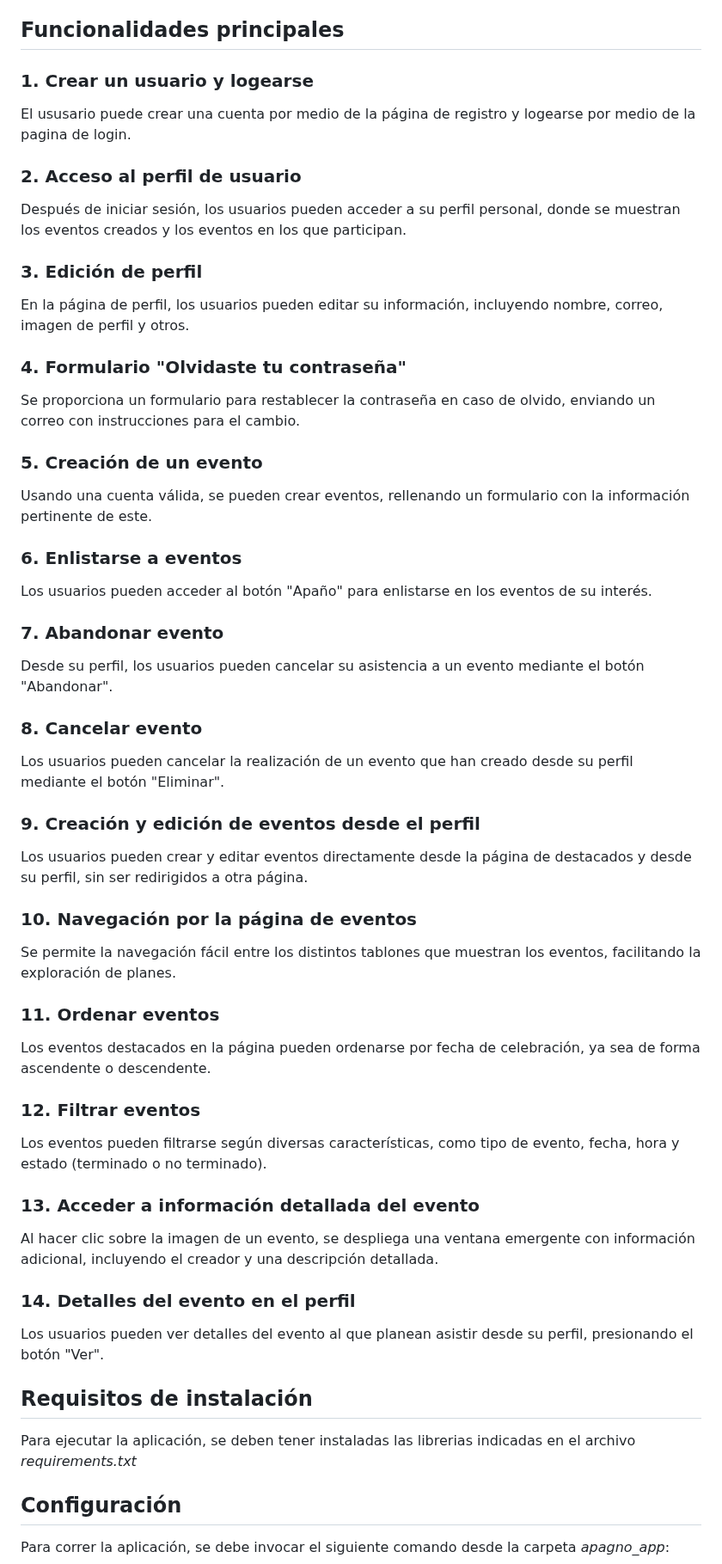
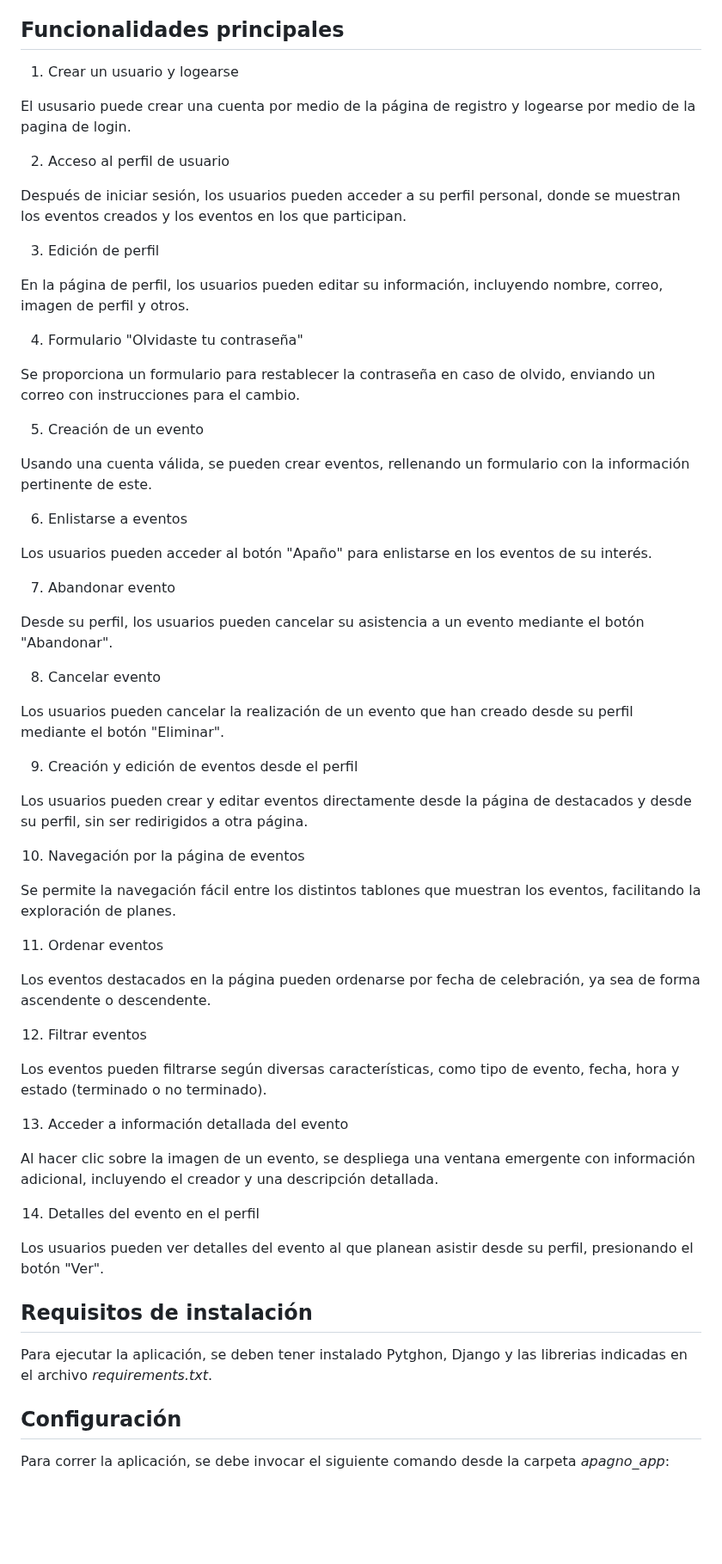
Before and after one commit to DCC-CC4401/2023-2-grupo-11, a Markdown page: README.md, the part around the change. Shown at 86% size. Rendered like a GitHub page; blank space fills up the shorter version.

Commit message:
REFACTOR: Update README.md

```diff
--- a/README.md
+++ b/README.md
@@ -4,64 +4,64 @@ Este proyecto "Apaño" consiste en una página web de eventos desarrollada en Dj
 
 ## Funcionalidades principales
 
-### 1. Crear un usuario y logearse
+1. Crear un usuario y logearse
 
 El ususario puede crear una cuenta por medio de la página de registro y logearse por medio de la pagina de login.
 
-### 2. Acceso al perfil de usuario
+2. Acceso al perfil de usuario
 
 Después de iniciar sesión, los usuarios pueden acceder a su perfil personal, donde se muestran los eventos creados y los eventos en los que participan.
 
-### 3. Edición de perfil
+3. Edición de perfil
 
 En la página de perfil, los usuarios pueden editar su información, incluyendo nombre, correo, imagen de perfil y otros.
 
-### 4. Formulario "Olvidaste tu contraseña"
+4. Formulario "Olvidaste tu contraseña"
 
 Se proporciona un formulario para restablecer la contraseña en caso de olvido, enviando un correo con instrucciones para el cambio.
 
-### 5. Creación de un evento
+5. Creación de un evento
 
 Usando una cuenta válida, se pueden crear eventos, rellenando un formulario con la información pertinente de este.
 
-### 6. Enlistarse a eventos
+6. Enlistarse a eventos
 
 Los usuarios pueden acceder al botón "Apaño" para enlistarse en los eventos de su interés.
 
-### 7. Abandonar evento
+7. Abandonar evento
 
 Desde su perfil, los usuarios pueden cancelar su asistencia a un evento mediante el botón "Abandonar".
 
-### 8. Cancelar evento
+8. Cancelar evento
 
 Los usuarios pueden cancelar la realización de un evento que han creado desde su perfil mediante el botón "Eliminar".
 
-### 9. Creación y edición de eventos desde el perfil
+9. Creación y edición de eventos desde el perfil
 
 Los usuarios pueden crear y editar eventos directamente desde la página de destacados y desde su perfil, sin ser redirigidos a otra página.
 
-### 10. Navegación por la página de eventos
+10. Navegación por la página de eventos
 
 Se permite la navegación fácil entre los distintos tablones que muestran los eventos, facilitando la exploración de planes.
 
-### 11. Ordenar eventos
+11. Ordenar eventos
 
 Los eventos destacados en la página pueden ordenarse por fecha de celebración, ya sea de forma ascendente o descendente.
 
-### 12. Filtrar eventos
+12. Filtrar eventos
 
 Los eventos pueden filtrarse según diversas características, como tipo de evento, fecha, hora y estado (terminado o no terminado).
 
-### 13. Acceder a información detallada del evento
+13. Acceder a información detallada del evento
 
 Al hacer clic sobre la imagen de un evento, se despliega una ventana emergente con información adicional, incluyendo el creador y una descripción detallada.
 
-### 14. Detalles del evento en el perfil
+14. Detalles del evento en el perfil
 
 Los usuarios pueden ver detalles del evento al que planean asistir desde su perfil, presionando el botón "Ver".
 
 ## Requisitos de instalación
-Para ejecutar la aplicación, se deben tener instaladas las librerias indicadas en el archivo *requirements.txt*
+Para ejecutar la aplicación, se deben tener instalado Pytghon, Django y las librerias indicadas en el archivo *requirements.txt*.
 
 ## Configuración
 Para correr la aplicación, se debe invocar el siguiente comando desde la carpeta *apagno_app*:
```
